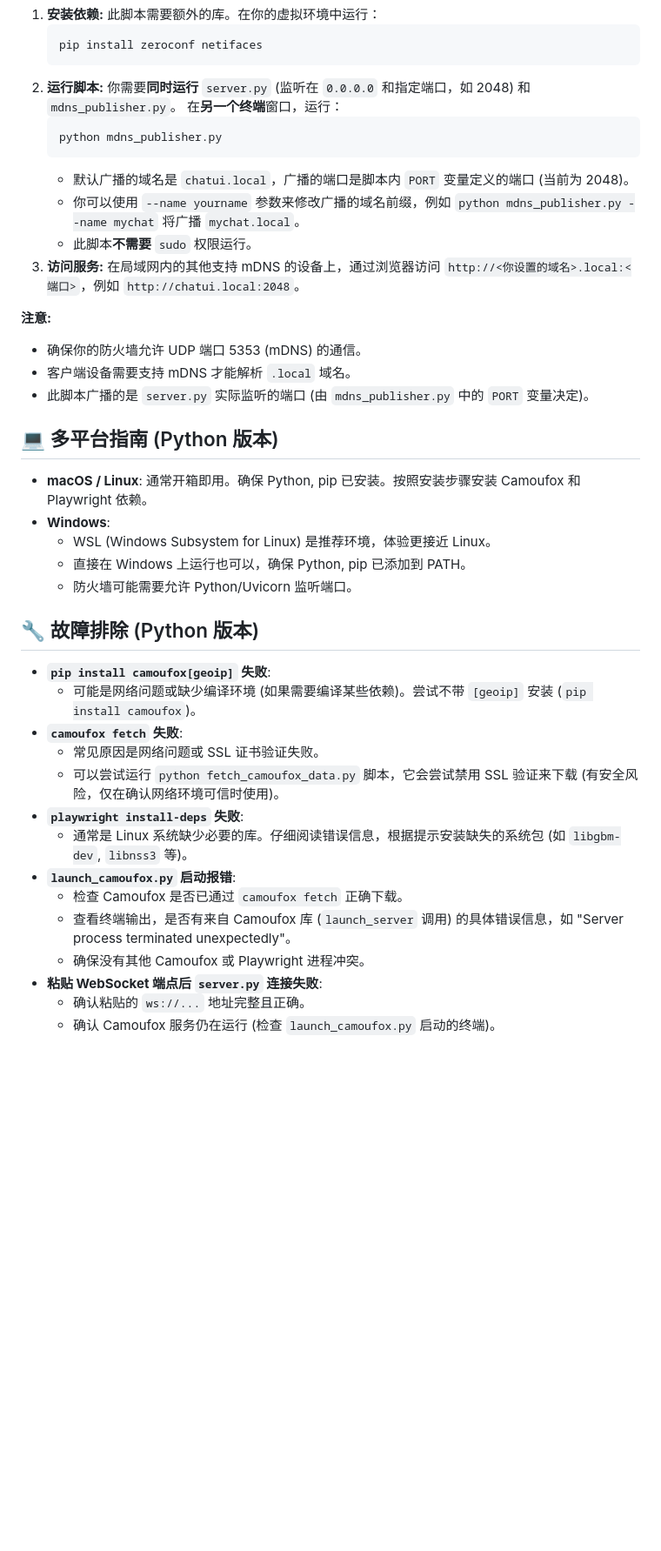
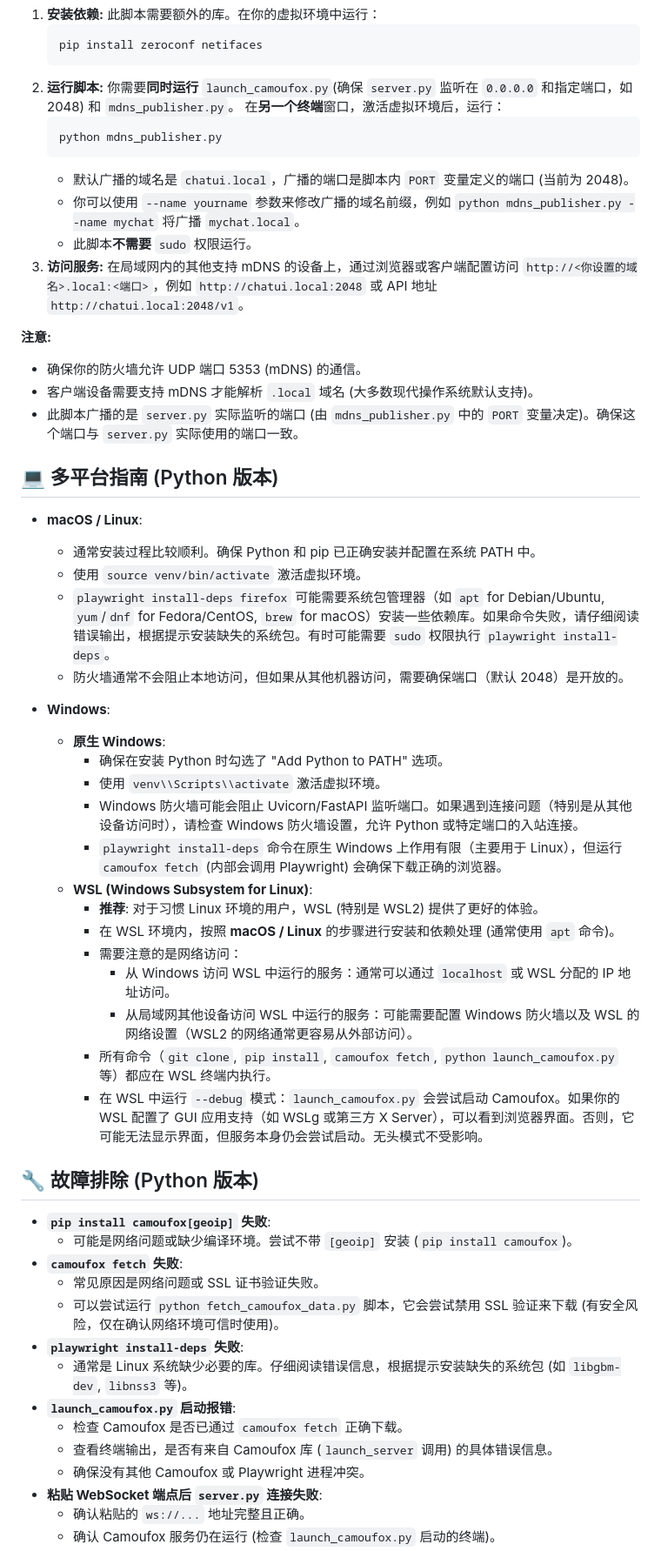
Before and after one commit to yattin/AIstudioProxyAPI, a Markdown page: README.md, the part around one of its changes. Shown at 87% size. Rendered like a GitHub page; blank space fills up the shorter version.

````diff
--- a/README.md
+++ b/README.md
@@ -322,34 +371,49 @@
     ```bash
     pip install zeroconf netifaces
     ```
-2.  **运行脚本:** 你需要**同时运行** `server.py` (监听在 `0.0.0.0` 和指定端口，如 2048) 和 `mdns_publisher.py`。
-    在**另一个终端**窗口，运行：
+2.  **运行脚本:** 你需要**同时运行** `launch_camoufox.py`(确保 `server.py` 监听在 `0.0.0.0` 和指定端口，如 2048) 和 `mdns_publisher.py`。
+    在**另一个终端**窗口，激活虚拟环境后，运行：
     ```bash
     python mdns_publisher.py
     ```
     *   默认广播的域名是 `chatui.local`，广播的端口是脚本内 `PORT` 变量定义的端口 (当前为 2048)。
     *   你可以使用 `--name yourname` 参数来修改广播的域名前缀，例如 `python mdns_publisher.py --name mychat` 将广播 `mychat.local`。
     *   此脚本**不需要** `sudo` 权限运行。
-3.  **访问服务:** 在局域网内的其他支持 mDNS 的设备上，通过浏览器访问 `http://<你设置的域名>.local:<端口>`，例如 `http://chatui.local:2048`。
+3.  **访问服务:** 在局域网内的其他支持 mDNS 的设备上，通过浏览器或客户端配置访问 `http://<你设置的域名>.local:<端口>`，例如 `http://chatui.local:2048` 或 API 地址 `http://chatui.local:2048/v1`。
 
 **注意:**
 
 *   确保你的防火墙允许 UDP 端口 5353 (mDNS) 的通信。
-*   客户端设备需要支持 mDNS 才能解析 `.local` 域名。
-*   此脚本广播的是 `server.py` 实际监听的端口 (由 `mdns_publisher.py` 中的 `PORT` 变量决定)。
+*   客户端设备需要支持 mDNS 才能解析 `.local` 域名 (大多数现代操作系统默认支持)。
+*   此脚本广播的是 `server.py` 实际监听的端口 (由 `mdns_publisher.py` 中的 `PORT` 变量决定)。确保这个端口与 `server.py` 实际使用的端口一致。
 
 ## 💻 多平台指南 (Python 版本)
 
-*   **macOS / Linux**: 通常开箱即用。确保 Python, pip 已安装。按照安装步骤安装 Camoufox 和 Playwright 依赖。
+*   **macOS / Linux**:
+    *   通常安装过程比较顺利。确保 Python 和 pip 已正确安装并配置在系统 PATH 中。
+    *   使用 `source venv/bin/activate` 激活虚拟环境。
+    *   `playwright install-deps firefox` 可能需要系统包管理器（如 `apt` for Debian/Ubuntu, `yum`/`dnf` for Fedora/CentOS, `brew` for macOS）安装一些依赖库。如果命令失败，请仔细阅读错误输出，根据提示安装缺失的系统包。有时可能需要 `sudo` 权限执行 `playwright install-deps`。
+    *   防火墙通常不会阻止本地访问，但如果从其他机器访问，需要确保端口（默认 2048）是开放的。
+
 *   **Windows**:
-    *   WSL (Windows Subsystem for Linux) 是推荐环境，体验更接近 Linux。
-    *   直接在 Windows 上运行也可以，确保 Python, pip 已添加到 PATH。
-    *   防火墙可能需要允许 Python/Uvicorn 监听端口。
+    *   **原生 Windows**:
+        *   确保在安装 Python 时勾选了 "Add Python to PATH" 选项。
+        *   使用 `venv\\Scripts\\activate` 激活虚拟环境。
+        *   Windows 防火墙可能会阻止 Uvicorn/FastAPI 监听端口。如果遇到连接问题（特别是从其他设备访问时），请检查 Windows 防火墙设置，允许 Python 或特定端口的入站连接。
+        *   `playwright install-deps` 命令在原生 Windows 上作用有限（主要用于 Linux），但运行 `camoufox fetch` (内部会调用 Playwright) 会确保下载正确的浏览器。
+    *   **WSL (Windows Subsystem for Linux)**:
+        *   **推荐**: 对于习惯 Linux 环境的用户，WSL (特别是 WSL2) 提供了更好的体验。
+        *   在 WSL 环境内，按照 **macOS / Linux** 的步骤进行安装和依赖处理 (通常使用 `apt` 命令)。
+        *   需要注意的是网络访问：
+            *   从 Windows 访问 WSL 中运行的服务：通常可以通过 `localhost` 或 WSL 分配的 IP 地址访问。
+            *   从局域网其他设备访问 WSL 中运行的服务：可能需要配置 Windows 防火墙以及 WSL 的网络设置（WSL2 的网络通常更容易从外部访问）。
+        *   所有命令（`git clone`, `pip install`, `camoufox fetch`, `python launch_camoufox.py` 等）都应在 WSL 终端内执行。
+        *   在 WSL 中运行 `--debug` 模式：`launch_camoufox.py` 会尝试启动 Camoufox。如果你的 WSL 配置了 GUI 应用支持（如 WSLg 或第三方 X Server），可以看到浏览器界面。否则，它可能无法显示界面，但服务本身仍会尝试启动。无头模式不受影响。
 
 ## 🔧 故障排除 (Python 版本)
 
 *   **`pip install camoufox[geoip]` 失败**:
-    *   可能是网络问题或缺少编译环境 (如果需要编译某些依赖)。尝试不带 `[geoip]` 安装 (`pip install camoufox`)。
+    *   可能是网络问题或缺少编译环境。尝试不带 `[geoip]` 安装 (`pip install camoufox`)。
 *   **`camoufox fetch` 失败**:
     *   常见原因是网络问题或 SSL 证书验证失败。
     *   可以尝试运行 `python fetch_camoufox_data.py` 脚本，它会尝试禁用 SSL 验证来下载 (有安全风险，仅在确认网络环境可信时使用)。
@@ -357,7 +421,7 @@
     *   通常是 Linux 系统缺少必要的库。仔细阅读错误信息，根据提示安装缺失的系统包 (如 `libgbm-dev`, `libnss3` 等)。
 *   **`launch_camoufox.py` 启动报错**:
     *   检查 Camoufox 是否已通过 `camoufox fetch` 正确下载。
-    *   查看终端输出，是否有来自 Camoufox 库 (`launch_server` 调用) 的具体错误信息，如 "Server process terminated unexpectedly"。
+    *   查看终端输出，是否有来自 Camoufox 库 (`launch_server` 调用) 的具体错误信息。
     *   确保没有其他 Camoufox 或 Playwright 进程冲突。
 *   **粘贴 WebSocket 端点后 `server.py` 连接失败**:
     *   确认粘贴的 `ws://...` 地址完整且正确。
````
Also changed, not shown: other parts of README.md (+147 -110 lines).
